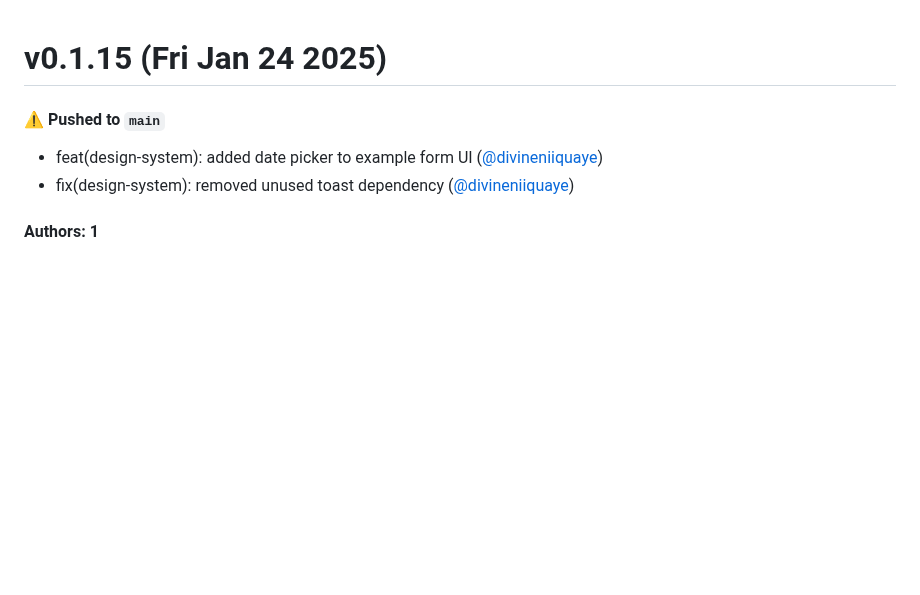
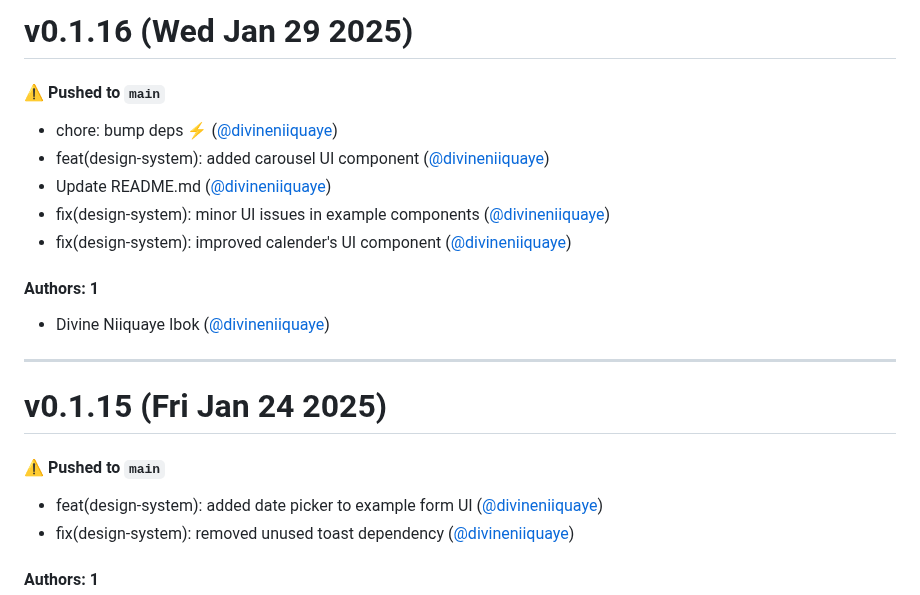
Before and after one commit to divineniiquaye/pho-monorepo, a Markdown page: CHANGELOG.md, the part around the change. GitHub-like rendering; blank space fills up the shorter version.

Commit message:
Update CHANGELOG.md [skip ci]

```diff
--- a/CHANGELOG.md
+++ b/CHANGELOG.md
@@ -1,3 +1,19 @@
+# v0.1.16 (Wed Jan 29 2025)
+
+#### ⚠️ Pushed to `main`
+
+- chore: bump deps ⚡️ ([@divineniiquaye](https://github.com/divineniiquaye))
+- feat(design-system): added carousel UI component ([@divineniiquaye](https://github.com/divineniiquaye))
+- Update README.md ([@divineniiquaye](https://github.com/divineniiquaye))
+- fix(design-system): minor UI issues in example components ([@divineniiquaye](https://github.com/divineniiquaye))
+- fix(design-system): improved calender's UI component ([@divineniiquaye](https://github.com/divineniiquaye))
+
+#### Authors: 1
+
+- Divine Niiquaye Ibok ([@divineniiquaye](https://github.com/divineniiquaye))
+
+---
+
 # v0.1.15 (Fri Jan 24 2025)
 
 #### ⚠️ Pushed to `main`
```
